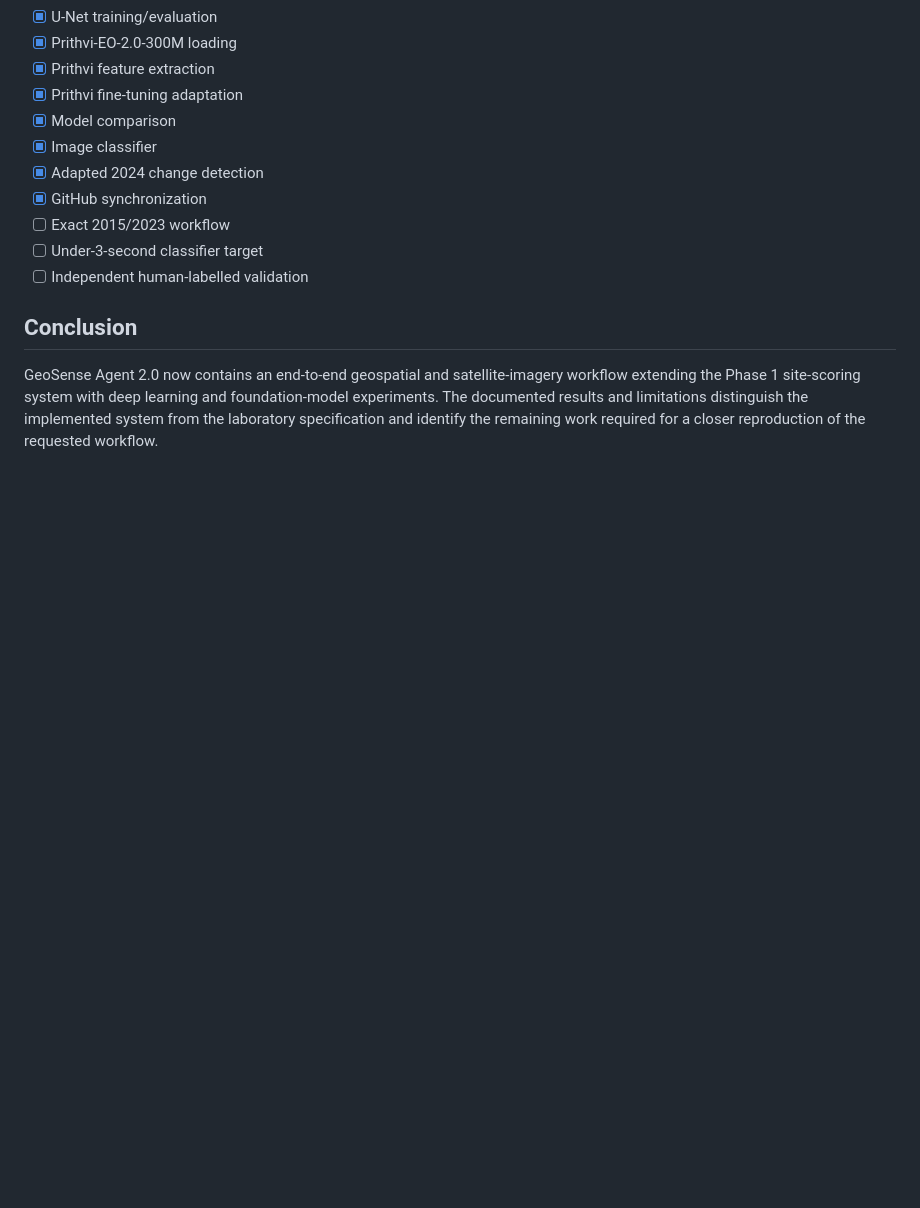
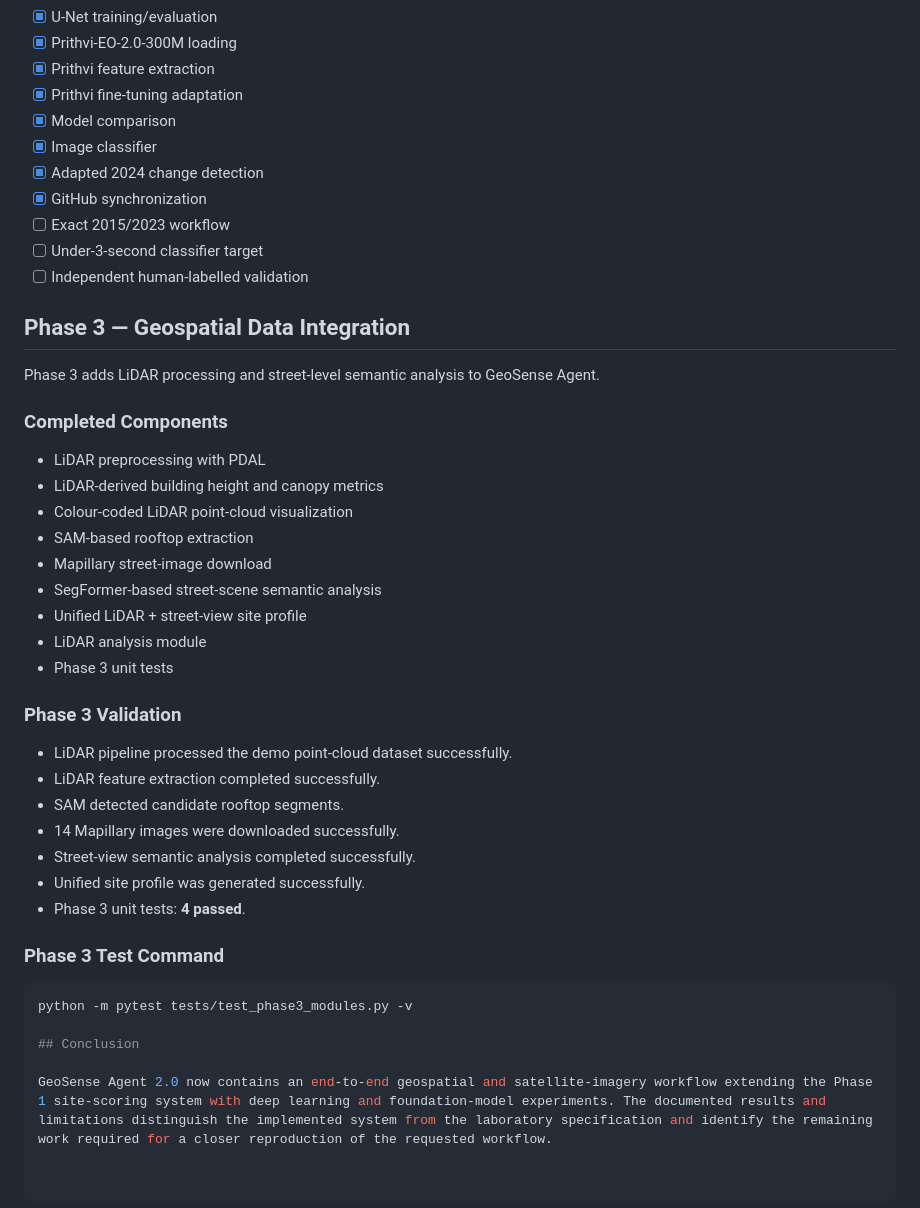
Before and after one commit to AKSHAYKUMAR2025/geosense-agent-2, a Markdown page: README.md, the part around the change. Drawn GitHub-style; blank space fills up the shorter version.

Commit message:
Document Phase 3 implementation

````diff
--- a/README.md
+++ b/README.md
@@ -426,6 +426,37 @@ nothing to commit, working tree clean
 - [ ] Under-3-second classifier target
 - [ ] Independent human-labelled validation
 
+## Phase 3 — Geospatial Data Integration
+
+Phase 3 adds LiDAR processing and street-level semantic analysis to GeoSense Agent.
+
+### Completed Components
+
+- LiDAR preprocessing with PDAL
+- LiDAR-derived building height and canopy metrics
+- Colour-coded LiDAR point-cloud visualization
+- SAM-based rooftop extraction
+- Mapillary street-image download
+- SegFormer-based street-scene semantic analysis
+- Unified LiDAR + street-view site profile
+- LiDAR analysis module
+- Phase 3 unit tests
+
+### Phase 3 Validation
+
+- LiDAR pipeline processed the demo point-cloud dataset successfully.
+- LiDAR feature extraction completed successfully.
+- SAM detected candidate rooftop segments.
+- 14 Mapillary images were downloaded successfully.
+- Street-view semantic analysis completed successfully.
+- Unified site profile was generated successfully.
+- Phase 3 unit tests: **4 passed**.
+
+### Phase 3 Test Command
+
+```bash
+python -m pytest tests/test_phase3_modules.py -v
+
 ## Conclusion
 
 GeoSense Agent 2.0 now contains an end-to-end geospatial and satellite-imagery workflow extending the Phase 1 site-scoring system with deep learning and foundation-model experiments. The documented results and limitations distinguish the implemented system from the laboratory specification and identify the remaining work required for a closer reproduction of the requested workflow.
````
